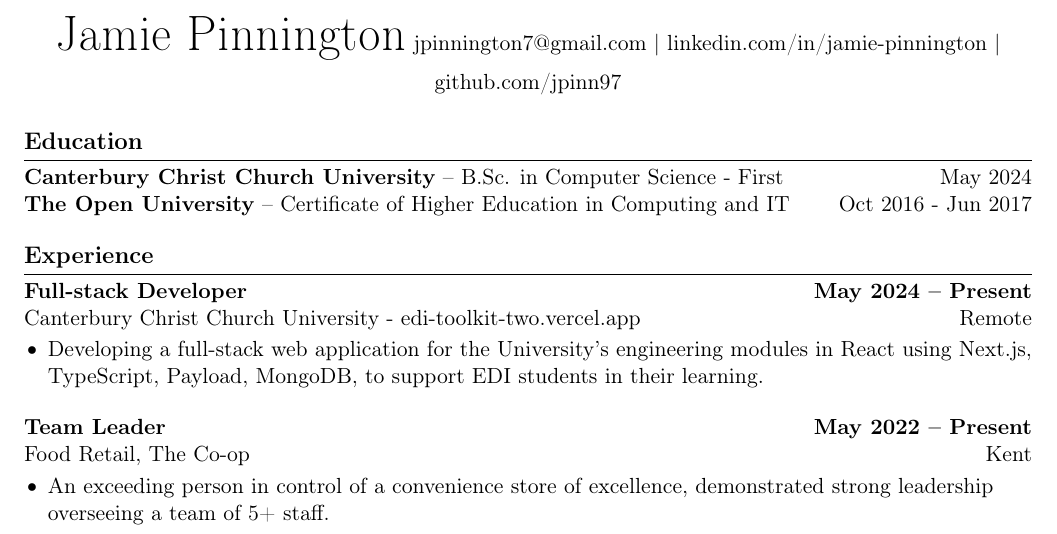
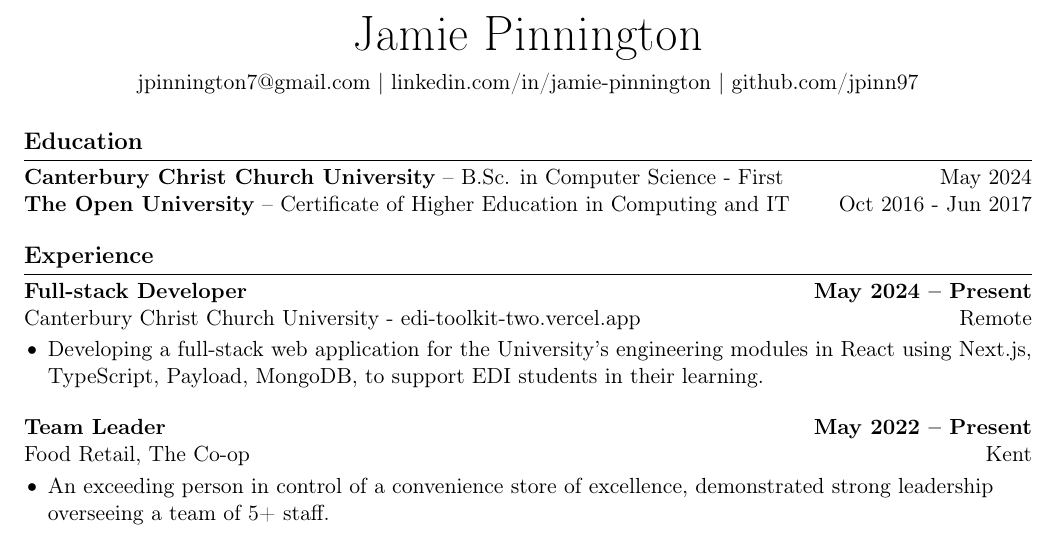
Before and after one commit to jpinn97/cv, a LaTeX CV (cv.tex): part of page 1 of 2, cut so that both start at the same text. Compiled offline with pdfLaTeX.

Commit message:
feat: cv title fix

```diff
--- a/cv.tex
+++ b/cv.tex
@@ -27,9 +27,9 @@
 \begin{document}
 
 \centering
-{\Huge Jamie Pinnington}
+\centerline{\Huge Jamie Pinnington}
 \vspace{6pt}
-jpinnington7@gmail.com | linkedin.com/in/jamie-pinnington | github.com/jpinn97
+\centerline{jpinnington7@gmail.com | linkedin.com/in/jamie-pinnington | github.com/jpinn97}
 
 \section*{Education}
 \textbf{Canterbury Christ Church University} -- B.Sc. in Computer Science - First \hfill May 2024 \\
```
Also changed, not shown: cv.pdf (added).
